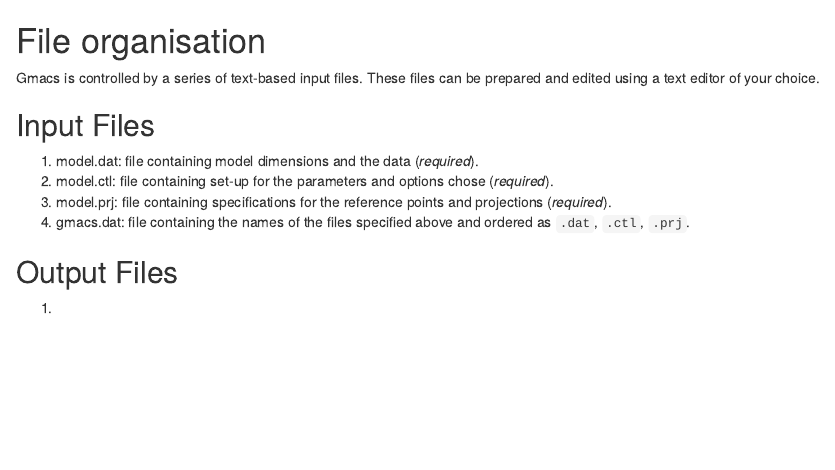
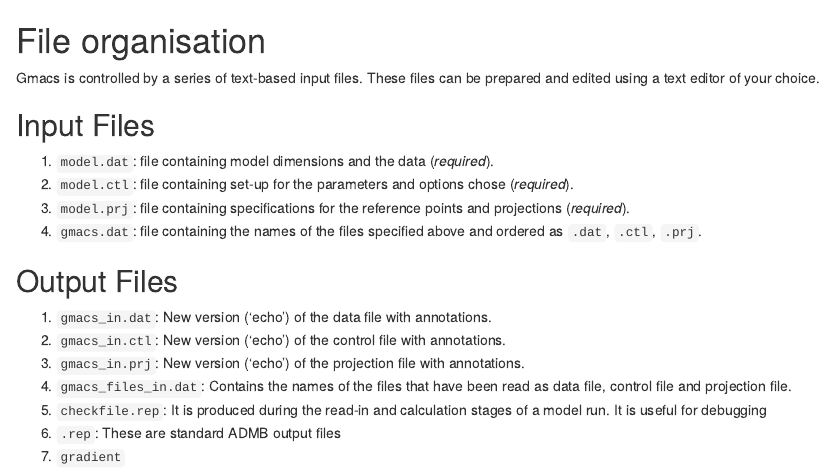
Before and after one commit to GMACS-project/User-manual, an R Markdown document (02-File-orga.Rmd): the page in a window 1100 px wide, from its top. Rendered offline with R 4.5, knitr and Pandoc, with nearby package versions; drawn as R Markdown's standard HTML page in place of the format the file asks for.

Commit message:
update book

```diff
--- a/02-File-orga.Rmd
+++ b/02-File-orga.Rmd
@@ -4,11 +4,17 @@ Gmacs is controlled by a series of text-based input files. These files can be pr
 
 ## Input Files
 
-  1. model.dat: file containing model dimensions and the data (_required_).
-  2. model.ctl: file containing set-up for the parameters and options chose (_required_).
-  3. model.prj: file containing specifications for the reference points and projections (_required_).
-  4. gmacs.dat: file containing the names of the files specified above and ordered as `.dat`, `.ctl`, `.prj`.
+  1. `model.dat`: file containing model dimensions and the data (_required_).
+  2. `model.ctl`: file containing set-up for the parameters and options chose (_required_).
+  3. `model.prj`: file containing specifications for the reference points and projections (_required_).
+  4. `gmacs.dat`: file containing the names of the files specified above and ordered as `.dat`, `.ctl`, `.prj`.
 
 ## Output Files
 
-  1.
+  1. `gmacs_in.dat`: New version ('echo') of the data file with annotations.
+  2. `gmacs_in.ctl`: New version ('echo') of the control file with annotations.
+  3. `gmacs_in.prj`: New version ('echo') of the projection file with annotations.
+  4. `gmacs_files_in.dat`: Contains the names of the files that have been read as data file, control file and projection file.
+  5. `checkfile.rep`: It is produced during the read-in and calculation stages of a model run. It is useful for debugging
+  6. `.rep`: These are standard ADMB output files
+  7. `gradient`
--- a/_output.yml
+++ b/_output.yml
@@ -3,7 +3,7 @@ bookdown::bs4_book:
   # split_bib: true
   theme:
     primary: "#096B72"
-  repo: https://github.com/rstudio/bookdown-demo
+  repo: https://github.com/GMACS-project/User-manual
 bookdown::pdf_book:
   includes:
     in_header: preamble.tex
```
Also changed, not shown: 01-preface.Rmd (+3 -6 lines), 29 other files.
